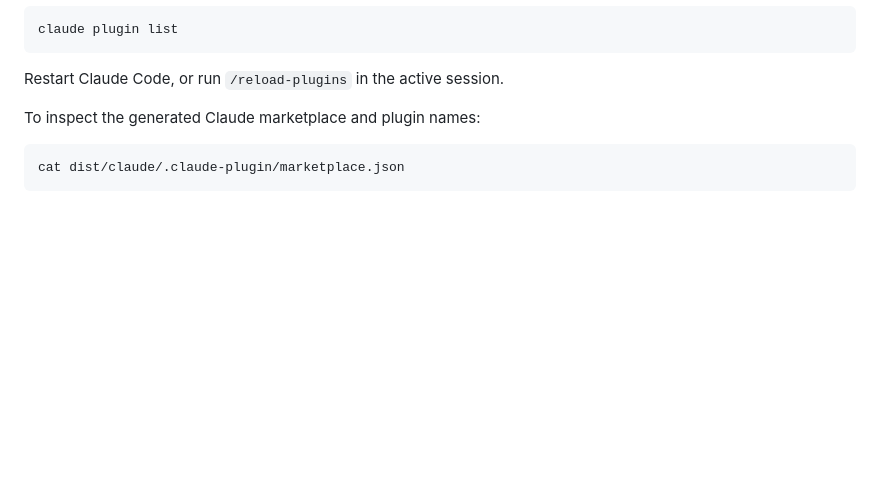
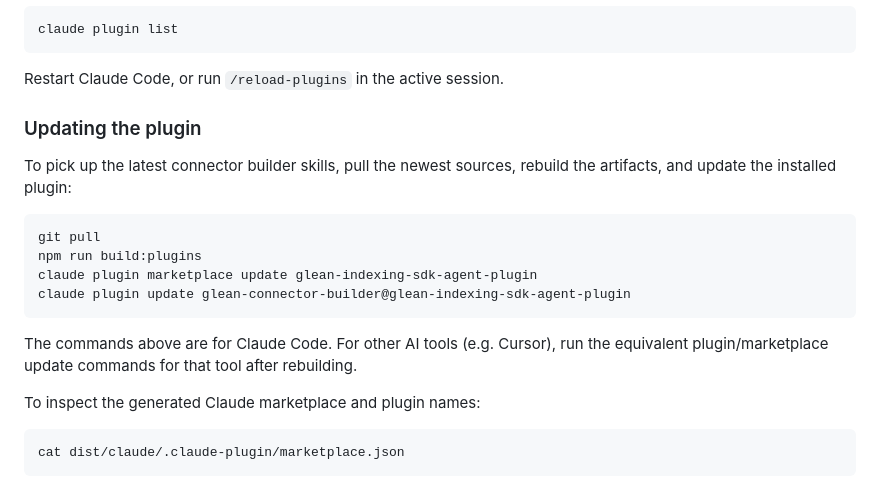
Before and after one commit to gleanwork/glean-indexing-sdk, a Markdown page: README.md, the part around the change. Rendered like a GitHub page; blank space fills up the shorter version.

Commit message:
[NI][docs] Add plugin update steps to README (#71)
## Description

- Adds an "Updating the plugin" subsection to the AI Connector Builder
Plugin docs.
- Existing docs covered install + verify but not how to refresh after a
rebuild. Calls out the version-gated cache re-copy (same-version rebuild
is not picked up) since that was a real footgun.

## Test plan

Docs-only, no runtime impact. Steps verified manually this session: bump
-> `npm run build:plugins` -> `marketplace update` -> `plugin update`
moved the cached plugin 0.1.0 -> 0.1.1.

Generated with Erasmus

---------

Co-authored-by: Erasmus <erasmus@glean.com>

````diff
--- a/README.md
+++ b/README.md
@@ -43,6 +43,19 @@ claude plugin list
 ```
 
 Restart Claude Code, or run `/reload-plugins` in the active session.
+
+### Updating the plugin
+
+To pick up the latest connector builder skills, pull the newest sources, rebuild the artifacts, and update the installed plugin:
+
+```bash
+git pull
+npm run build:plugins
+claude plugin marketplace update glean-indexing-sdk-agent-plugin
+claude plugin update glean-connector-builder@glean-indexing-sdk-agent-plugin
+```
+
+The commands above are for Claude Code. For other AI tools (e.g. Cursor), run the equivalent plugin/marketplace update commands for that tool after rebuilding.
 
 To inspect the generated Claude marketplace and plugin names:
 
````
Also changed, not shown: skills/connector-builder/SKILL.md (+1 -0 lines).
